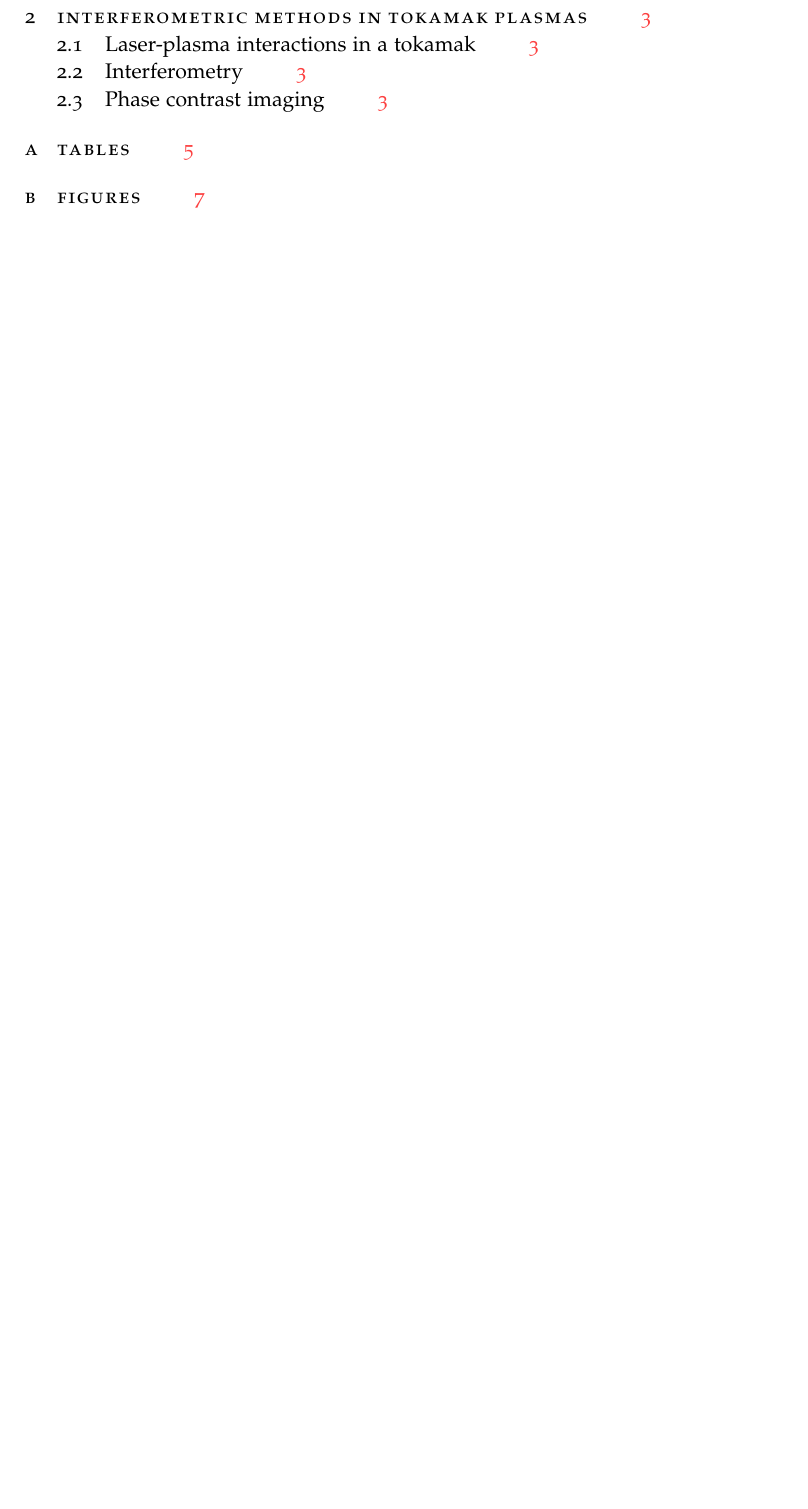
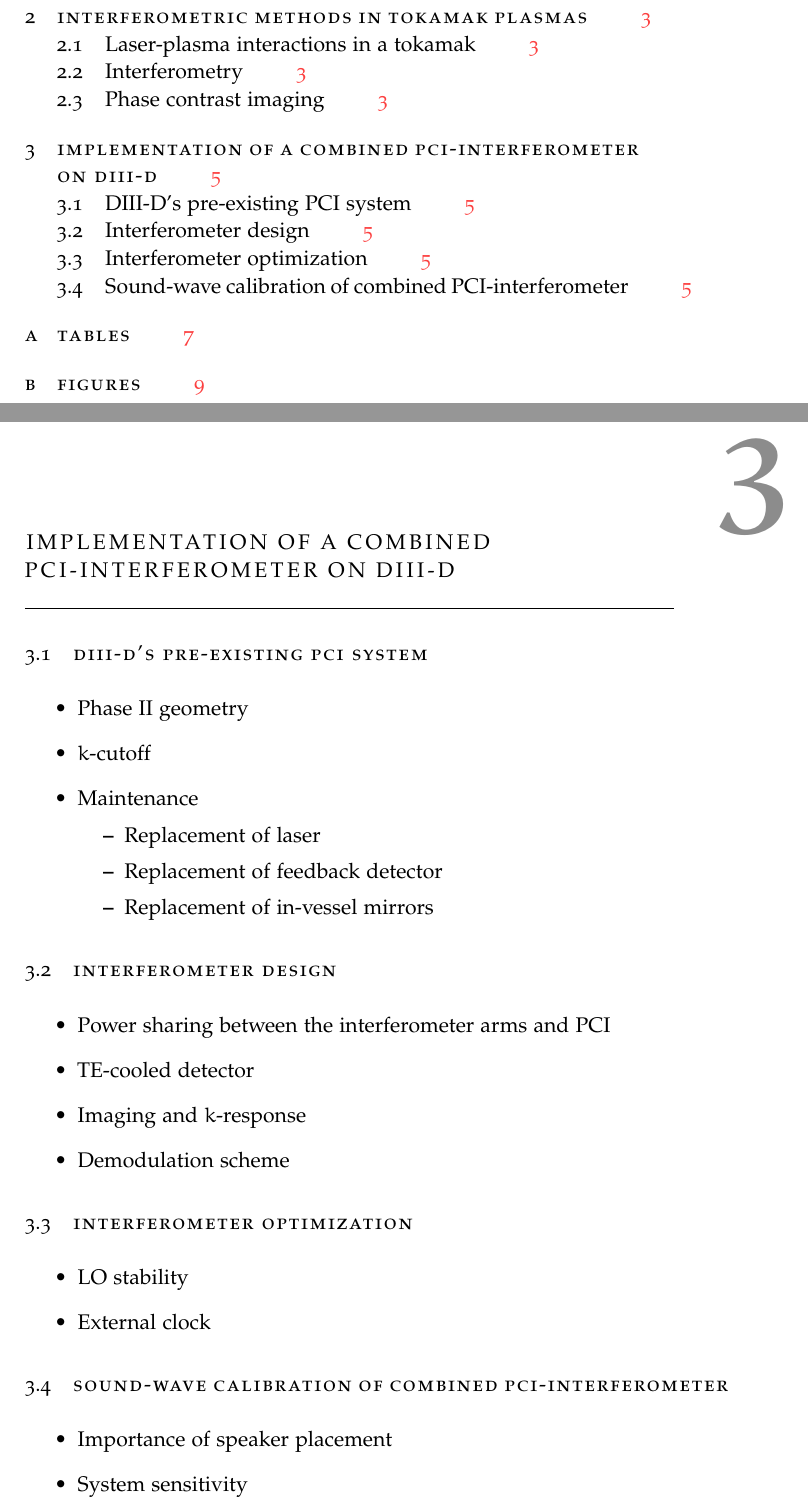
Before and after one commit to emd/thesis, a LaTeX thesis (thesis.tex, which reads Chapters/Implementation.tex): part of page 7 of 23 before the commit and two parts of pages 7 and 17 of 25 after it, the two joined at a grey line, cut so that both start at the same text, the shorter picture padded with empty space. Compiled offline with pdfLaTeX; a missing font is replaced by an installed copy or a similar font.

Commit message:
Implementation outline

```diff
--- /dev/null
+++ b/Chapters/Implementation.tex
@@ -0,0 +1,33 @@
+\chapter{Implementation of a combined PCI-interferometer on \diiid}
+
+\section{\diiid's pre-existing PCI system}
+\begin{itemize}
+  \item Phase II geometry
+  \item $k$-cutoff
+  \item Maintenance
+    \begin{itemize}
+      \item Replacement of laser
+      \item Replacement of feedback detector
+      \item Replacement of in-vessel mirrors
+    \end{itemize}
+\end{itemize}
+
+\section{Interferometer design}
+\begin{itemize}
+  \item Power sharing between the interferometer arms and PCI
+  \item TE-cooled detector
+  \item Imaging and $k$-response
+  \item Demodulation scheme
+\end{itemize}
+
+\section{Interferometer optimization}
+\begin{itemize}
+  \item LO stability
+  \item External clock
+\end{itemize}
+
+\section{Sound-wave calibration of combined PCI-interferometer}
+\begin{itemize}
+  \item Importance of speaker placement
+  \item System sensitivity
+\end{itemize}
--- a/thesis.tex
+++ b/thesis.tex
@@ -59,6 +59,7 @@
 \newcommand{\vect}{\boldsymbol}
 \newcommand{\cross}{\times}
 \newcommand{\ts}{\textsuperscript}
+\newcommand{\diiid}{\mbox{DIII-D}}
 
 
 % **************
```
Also changed, not shown: thesis.tex (1 more changed lines).
